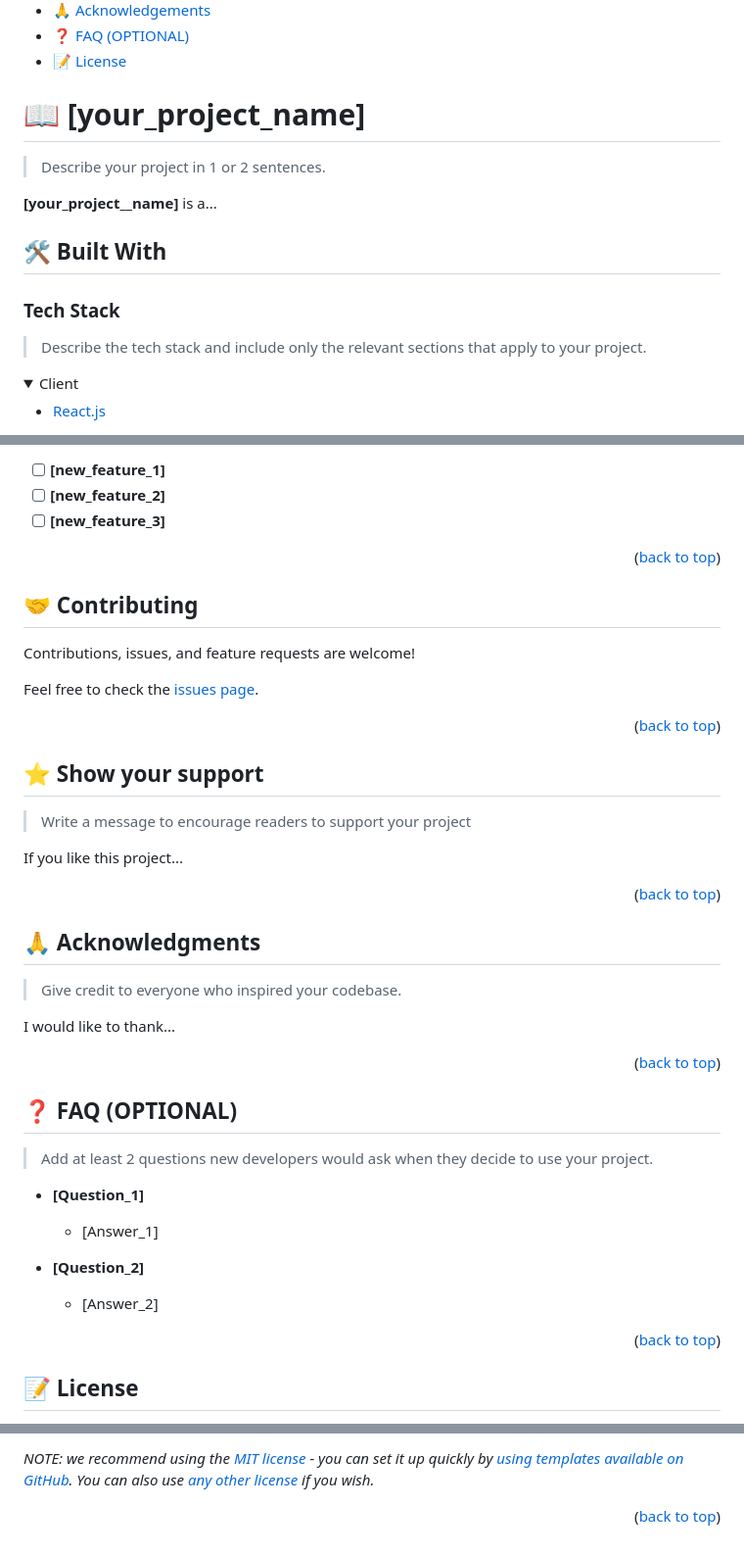
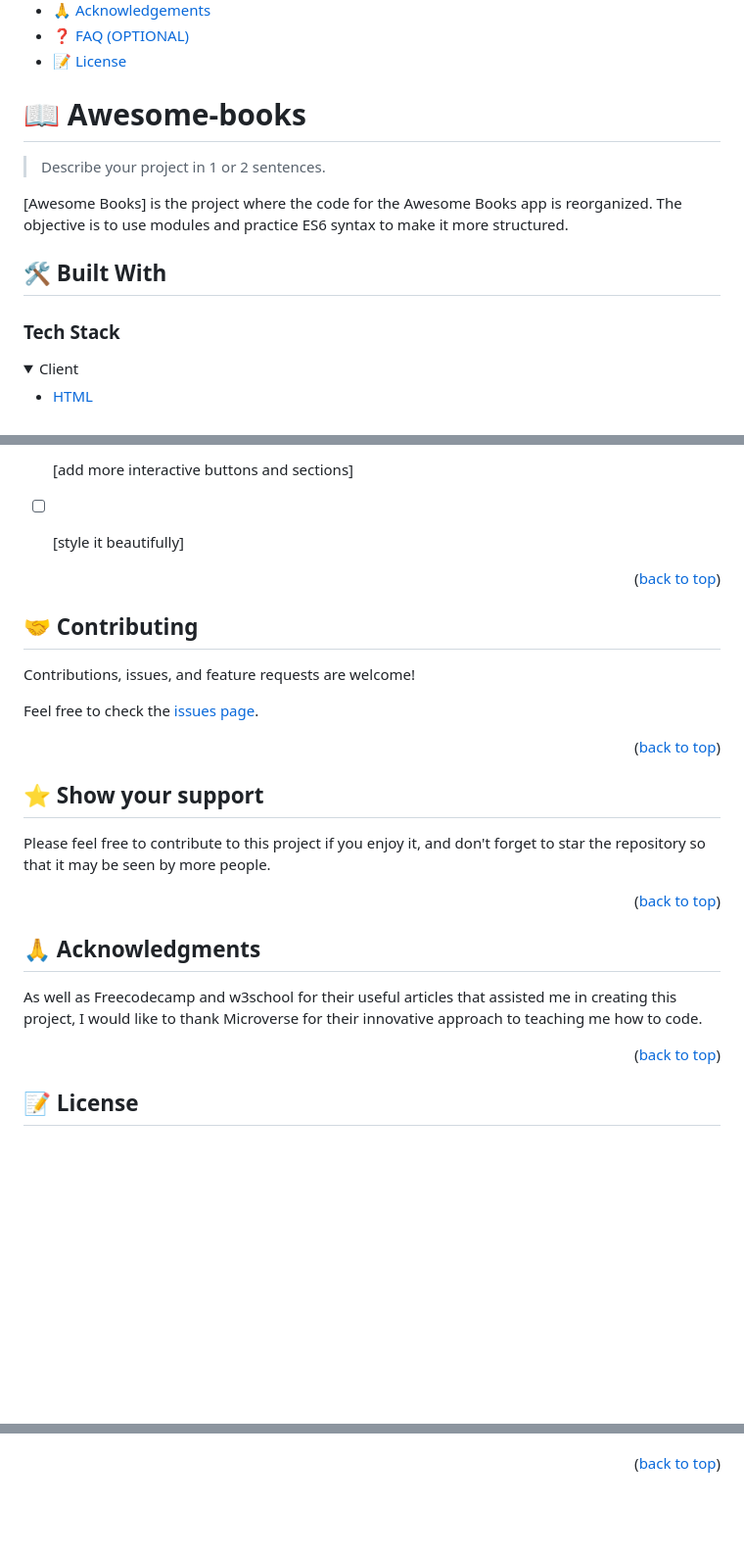
Before and after one commit to sharminkhan0/Awesome-books, a Markdown page: README.md, 3 parts joined by grey strips. Shown at 98% size. GitHub-like rendering; folded sections open; blank space fills up the shorter version.

```diff
--- a/README.md
+++ b/README.md
@@ -63,20 +63,18 @@ For more information on the importance of a professional README for your reposit
 
 <!-- PROJECT DESCRIPTION -->
 
-# 📖 [your_project_name] <a name="about-project"></a>
+# 📖 Awesome-books
 
 > Describe your project in 1 or 2 sentences.
 
-**[your_project__name]** is a...
+[Awesome Books] is the project where the code for the Awesome Books app is reorganized. The objective is to use modules and practice ES6 syntax to make it more structured.
 
 ## 🛠 Built With <a name="built-with"></a>
 
 ### Tech Stack <a name="tech-stack"></a>
 
-> Describe the tech stack and include only the relevant sections that apply to your project.
-
 <details>
   <summary>Client</summary>
   <ul>
-    <li><a href="https://reactjs.org/">React.js</a></li>
+    <li><a href="https://html.org/">HTML</a></li>
   </ul>
@@ -230,7 +183,7 @@ Example:
 
-- [ ] **[new_feature_1]**
-- [ ] **[new_feature_2]**
-- [ ] **[new_feature_3]**
+- [ ] [add more interactive buttons and sections]
+- [ ] [style it beautifully]
+
 
 <p align="right">(<a href="#readme-top">back to top</a>)</p>
 
@@ -248,9 +201,8 @@ Feel free to check the [issues page](../../issues/).
 
 ## ⭐️ Show your support <a name="support"></a>
 
-> Write a message to encourage readers to support your project
 
-If you like this project...
+Please feel free to contribute to this project if you enjoy it, and don't forget to star the repository so that it may be seen by more people.
 
 <p align="right">(<a href="#readme-top">back to top</a>)</p>
 
@@ -258,27 +210,14 @@ If you like this project...
 
 ## 🙏 Acknowledgments <a name="acknowledgements"></a>
 
-> Give credit to everyone who inspired your codebase.
 
-I would like to thank...
+As well as Freecodecamp and w3school for their useful articles that assisted me in creating this project, I would like to thank Microverse for their innovative approach to teaching me how to code.
 
 <p align="right">(<a href="#readme-top">back to top</a>)</p>
 
 <!-- FAQ (optional) -->
 
-## ❓ FAQ (OPTIONAL) <a name="faq"></a>
 
-> Add at least 2 questions new developers would ask when they decide to use your project.
-
-- **[Question_1]**
-
-  - [Answer_1]
-
-- **[Question_2]**
-
-  - [Answer_2]
-
-<p align="right">(<a href="#readme-top">back to top</a>)</p>
 
 <!-- LICENSE -->
 
@@ -288,4 +227,3 @@ This project is [MIT](./LICENSE) licensed.
 
-_NOTE: we recommend using the [MIT license](https://choosealicense.com/licenses/mit/) - you can set it up quickly by [using templates available on GitHub](https://docs.github.com/en/communities/setting-up-your-project-for-healthy-contributions/adding-a-license-to-a-repository). You can also use [any other license](https://choosealicense.com/licenses/) if you wish._
 
 <p align="right">(<a href="#readme-top">back to top</a>)</p>
```
Also changed, not shown: other parts of README.md (+31 -76 lines).
